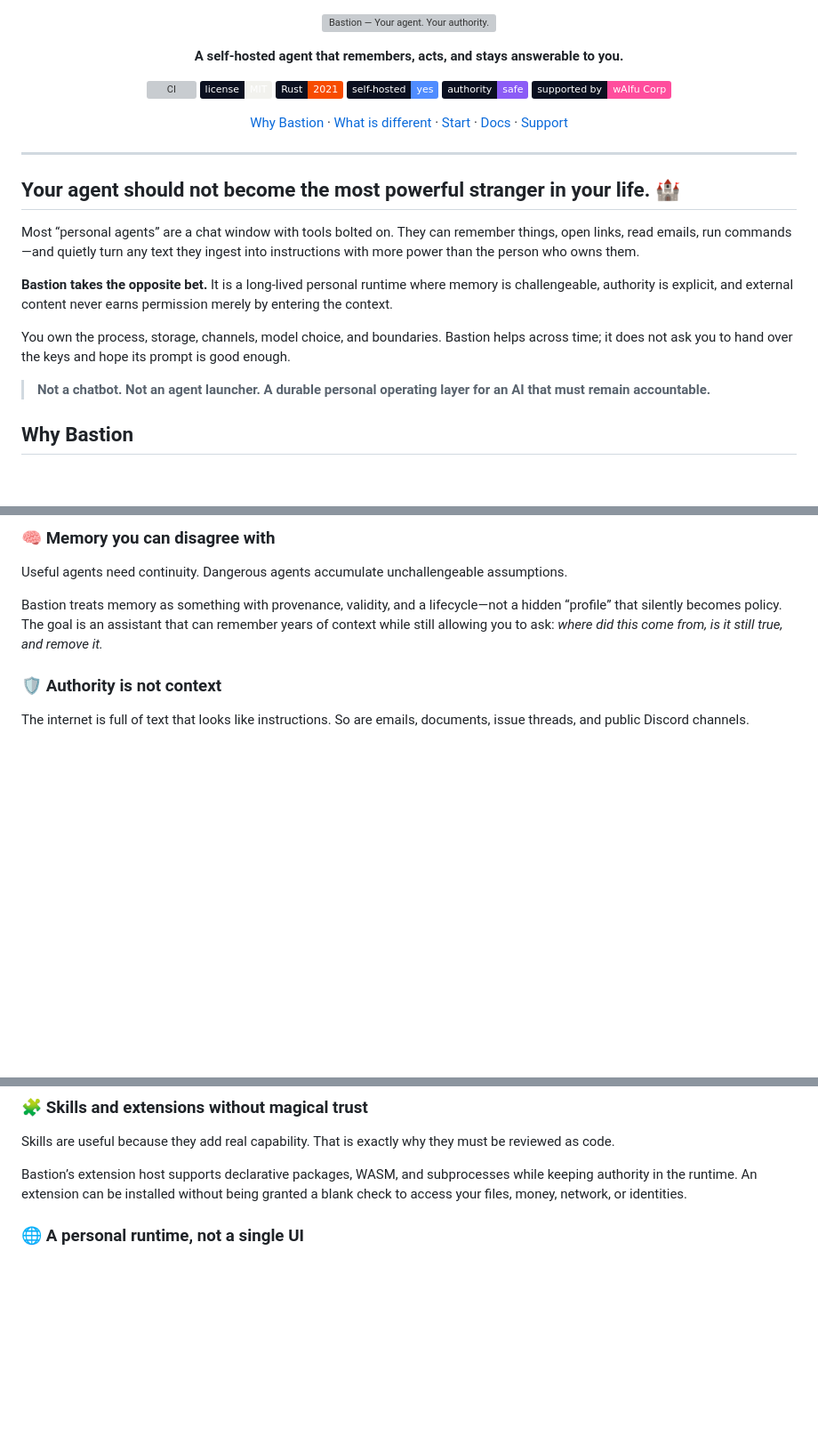
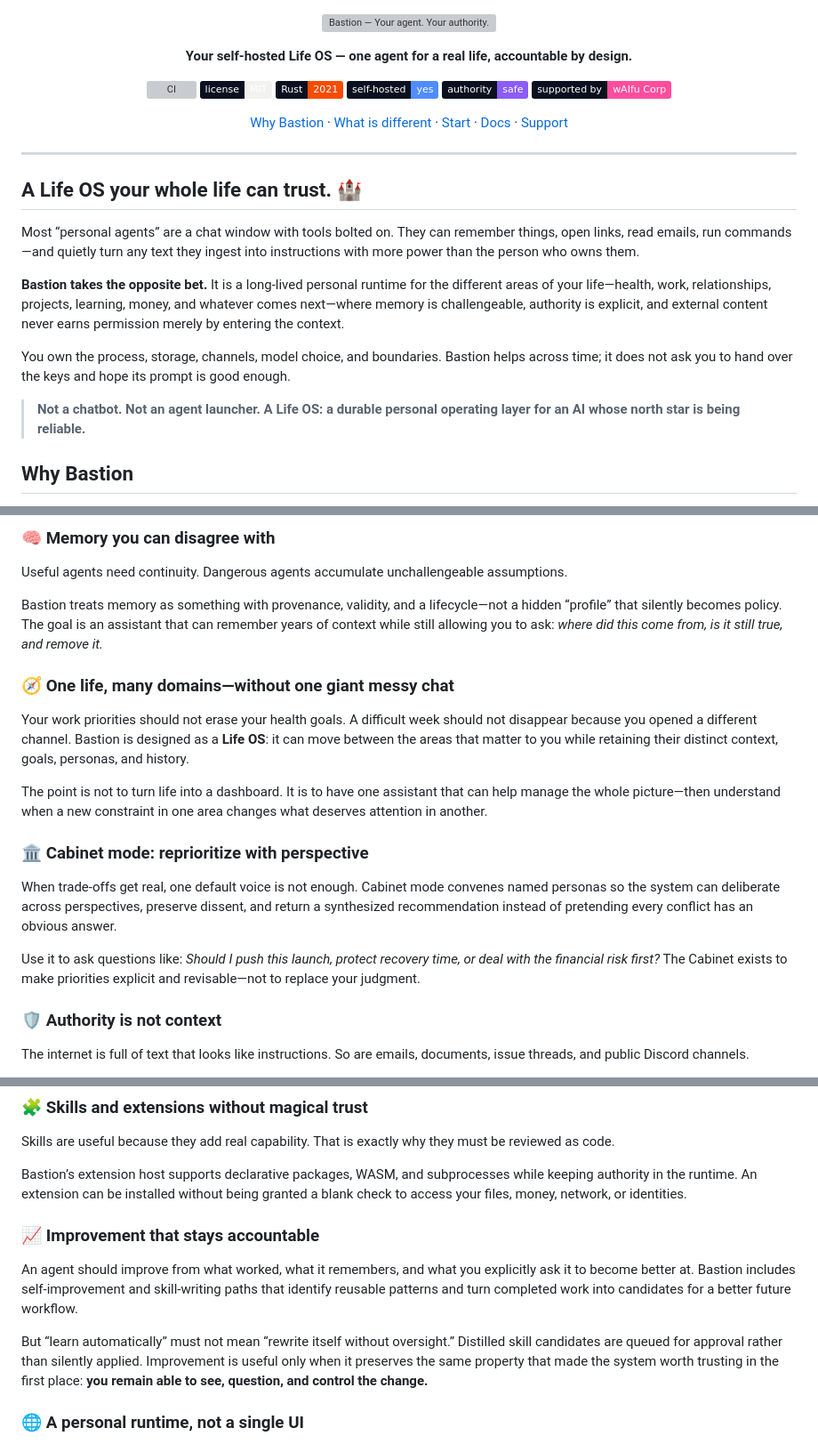
Before and after one commit to thewaifucorp/bastion-agent, a Markdown page: README.md, 3 parts joined by grey strips. Shown at 89% size. GitHub-like rendering; badges without logos; blank space fills up the shorter version; grey boxes are pictures that could not be loaded.

Commit message:
Reposition as Life OS with Cabinet mode and self-improvement guardrails

```diff
--- a/README.md
+++ b/README.md
@@ -3,7 +3,7 @@
 </p>
 
 <p align="center">
-  <strong>A self-hosted agent that remembers, acts, and stays answerable to you.</strong>
+  <strong>Your self-hosted Life OS — one agent for a real life, accountable by design.</strong>
 </p>
 
 <p align="center">
@@ -25,15 +25,15 @@
 
 ---
 
-## Your agent should not become the most powerful stranger in your life. 🏰
+## A Life OS your whole life can trust. 🏰
 
 Most “personal agents” are a chat window with tools bolted on. They can remember things, open links, read emails, run commands—and quietly turn any text they ingest into instructions with more power than the person who owns them.
 
-**Bastion takes the opposite bet.** It is a long-lived personal runtime where memory is challengeable, authority is explicit, and external content never earns permission merely by entering the context.
+**Bastion takes the opposite bet.** It is a long-lived personal runtime for the different areas of your life—health, work, relationships, projects, learning, money, and whatever comes next—where memory is challengeable, authority is explicit, and external content never earns permission merely by entering the context.
 
 You own the process, storage, channels, model choice, and boundaries. Bastion helps across time; it does not ask you to hand over the keys and hope its prompt is good enough.
 
-> **Not a chatbot. Not an agent launcher. A durable personal operating layer for an AI that must remain accountable.**
+> **Not a chatbot. Not an agent launcher. A Life OS: a durable personal operating layer for an AI whose north star is being reliable.**
 
 ## Why Bastion
 
@@ -54,6 +55,18 @@ The problem is not getting an LLM to answer. The problem is letting an assistant
 Useful agents need continuity. Dangerous agents accumulate unchallengeable assumptions.
 
 Bastion treats memory as something with provenance, validity, and a lifecycle—not a hidden “profile” that silently becomes policy. The goal is an assistant that can remember years of context while still allowing you to ask: *where did this come from, is it still true, and remove it.*
+
+### 🧭 One life, many domains—without one giant messy chat
+
+Your work priorities should not erase your health goals. A difficult week should not disappear because you opened a different channel. Bastion is designed as a **Life OS**: it can move between the areas that matter to you while retaining their distinct context, goals, personas, and history.
+
+The point is not to turn life into a dashboard. It is to have one assistant that can help manage the whole picture—then understand when a new constraint in one area changes what deserves attention in another.
+
+### 🏛️ Cabinet mode: reprioritize with perspective
+
+When trade-offs get real, one default voice is not enough. Cabinet mode convenes named personas so the system can deliberate across perspectives, preserve dissent, and return a synthesized recommendation instead of pretending every conflict has an obvious answer.
+
+Use it to ask questions like: *Should I push this launch, protect recovery time, or deal with the financial risk first?* The Cabinet exists to make priorities explicit and revisable—not to replace your judgment.
 
 ### 🛡️ Authority is not context
 
@@ -70,6 +83,12 @@ Bastion can run with configured model providers or external agent runtimes, incl
 Skills are useful because they add real capability. That is exactly why they must be reviewed as code.
 
 Bastion’s extension host supports declarative packages, WASM, and subprocesses while keeping authority in the runtime. An extension can be installed without being granted a blank check to access your files, money, network, or identities.
+
+### 📈 Improvement that stays accountable
+
+An agent should improve from what worked, what it remembers, and what you explicitly ask it to become better at. Bastion includes self-improvement and skill-writing paths that identify reusable patterns and turn completed work into candidates for a better future workflow.
+
+But “learn automatically” must not mean “rewrite itself without oversight.” Distilled skill candidates are queued for approval rather than silently applied. Improvement is useful only when it preserves the same property that made the system worth trusting in the first place: **you remain able to see, question, and control the change.**
 
 ### 🌐 A personal runtime, not a single UI
 
```
Also changed, not shown: other parts of README.md (+3 -0 lines).
